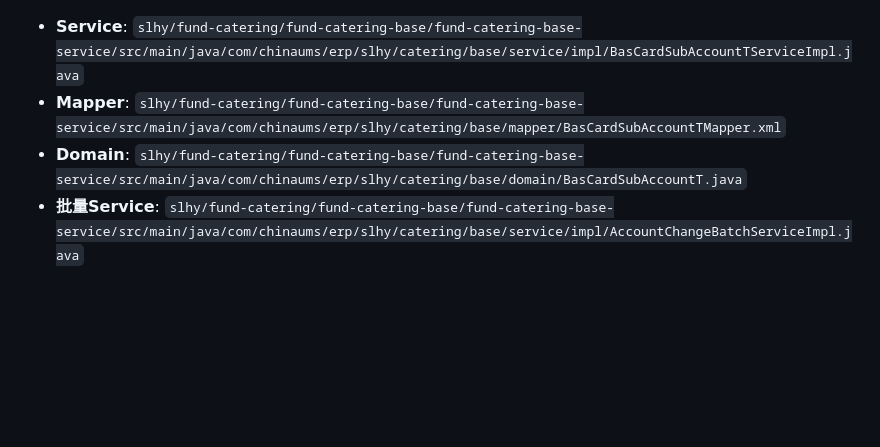
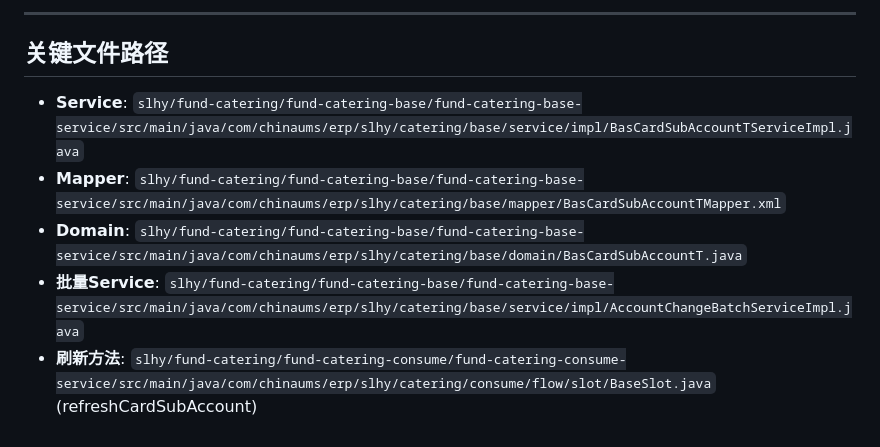
Before and after one commit to ssssgoldhunter/lsym-memory-hub, a Markdown page: technical-decisions/MAC_CONCURRENCY_FIX.md, the part around one of its changes. Drawn GitHub-style; blank space fills up the shorter version.

```diff
--- a/technical-decisions/MAC_CONCURRENCY_FIX.md
+++ b/technical-decisions/MAC_CONCURRENCY_FIX.md
@@ -146,5 +164,9 @@ SQL: WHERE mac = #{req.mac} (旧值) SET mac = #{req.newMac} (新值)
+---
+
+## 关键文件路径
 
 - **Service**: `slhy/fund-catering/fund-catering-base/fund-catering-base-service/src/main/java/com/chinaums/erp/slhy/catering/base/service/impl/BasCardSubAccountTServiceImpl.java`
 - **Mapper**: `slhy/fund-catering/fund-catering-base/fund-catering-base-service/src/main/java/com/chinaums/erp/slhy/catering/base/mapper/BasCardSubAccountTMapper.xml`
 - **Domain**: `slhy/fund-catering/fund-catering-base/fund-catering-base-service/src/main/java/com/chinaums/erp/slhy/catering/base/domain/BasCardSubAccountT.java`
 - **批量Service**: `slhy/fund-catering/fund-catering-base/fund-catering-base-service/src/main/java/com/chinaums/erp/slhy/catering/base/service/impl/AccountChangeBatchServiceImpl.java`
+- **刷新方法**: `slhy/fund-catering/fund-catering-consume/fund-catering-consume-service/src/main/java/com/chinaums/erp/slhy/catering/consume/flow/slot/BaseSlot.java` (refreshCardSubAccount)
```
Also changed, not shown: other parts of technical-decisions/MAC_CONCURRENCY_FIX.md (+52 -34 lines).
